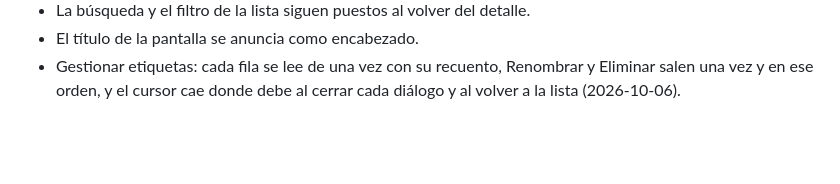
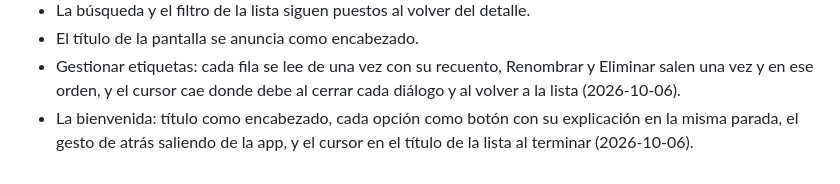
Before and after one commit to jmortizsilva/guardar-enlaces, a Markdown page: app-android/docs/ACCESIBILIDAD.md, the part around the change. GitHub-like rendering; blank space fills up the shorter version.

```diff
--- a/app-android/docs/ACCESIBILIDAD.md
+++ b/app-android/docs/ACCESIBILIDAD.md
@@ -109,3 +109,6 @@ También cuando el título es la propia pregunta, como al eliminar un enlace.
 - Gestionar etiquetas: cada fila se lee de una vez con su recuento, Renombrar
   y Eliminar salen una vez y en ese orden, y el cursor cae donde debe al
   cerrar cada diálogo y al volver a la lista (2026-10-06).
+- La bienvenida: título como encabezado, cada opción como botón con su
+  explicación en la misma parada, el gesto de atrás saliendo de la app, y el
+  cursor en el título de la lista al terminar (2026-10-06).
```
Also changed, not shown: app-android/PLAN.md (+6 -4 lines).
